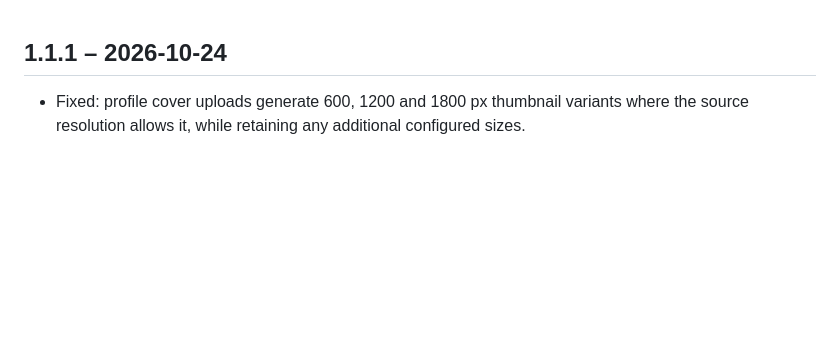
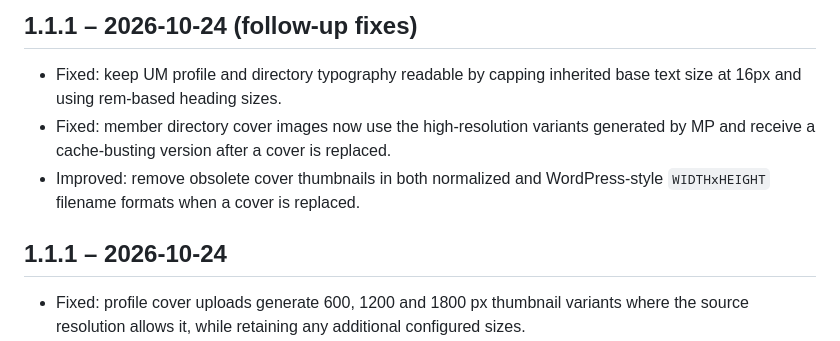
Before and after one commit to paulhubacek1-afk/MembersPlugin, a Markdown page: CHANGELOG.md, the part around the change. Rendered like a GitHub page; blank space fills up the shorter version.

Commit message:
Document typography and cover consistency fixes

```diff
--- a/CHANGELOG.md
+++ b/CHANGELOG.md
@@ -1,3 +1,9 @@
+## 1.1.1 – 2026-10-24 (follow-up fixes)
+
+- Fixed: keep UM profile and directory typography readable by capping inherited base text size at 16px and using rem-based heading sizes.
+- Fixed: member directory cover images now use the high-resolution variants generated by MP and receive a cache-busting version after a cover is replaced.
+- Improved: remove obsolete cover thumbnails in both normalized and WordPress-style `WIDTHxHEIGHT` filename formats when a cover is replaced.
+
 ## 1.1.1 – 2026-10-24
 
 - Fixed: profile cover uploads generate 600, 1200 and 1800 px thumbnail variants where the source resolution allows it, while retaining any additional configured sizes.
```
